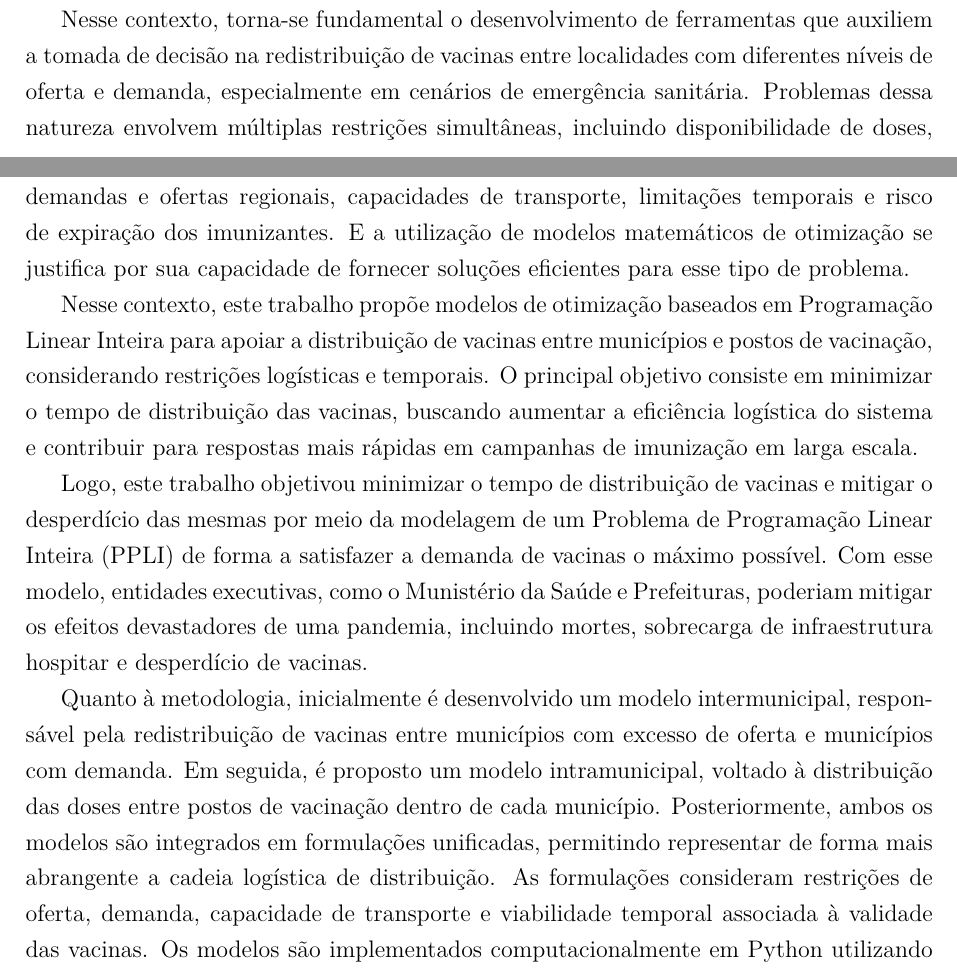
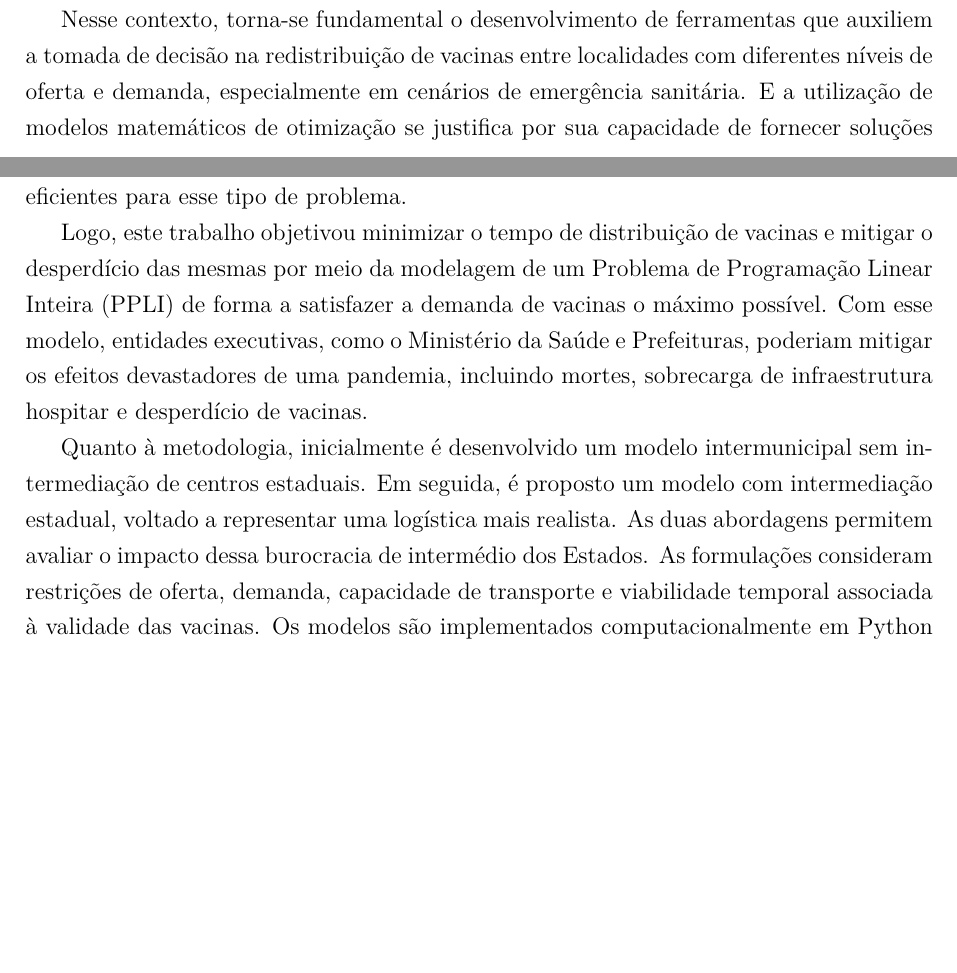
Before and after one commit to MatheusPercine/Optimizing_Vaccine_Distribution, a LaTeX thesis (Documentacao/documentacao_latex/main.tex, which reads Documentacao/documentacao_latex/elementos-textuais/capitulo-1.tex): two parts of pages 18 and 19 of 91, joined at a grey line, cut so that both start at the same text, the shorter picture padded with empty space. Compiled offline with pdfLaTeX.

Commit message:
alteração da introdução

```diff
--- a/Documentacao/documentacao_latex/elementos-textuais/capitulo-1.tex
+++ b/Documentacao/documentacao_latex/elementos-textuais/capitulo-1.tex
@@ -12,13 +12,11 @@ Segundo outra matéria \cite{art:BRASILDEFATO}, em 2022, 100 mil doses de AstraZ
 
 Dessa forma, denota-se uma falta de logística para a redistribuição de vacinas, que ficam retidas até expirarem seu tempo de validade.
 
-Nesse contexto, torna-se fundamental o desenvolvimento de ferramentas que auxiliem a tomada de decisão na redistribuição de vacinas entre localidades com diferentes níveis de oferta e demanda, especialmente em cenários de emergência sanitária. Problemas dessa natureza envolvem múltiplas restrições simultâneas, incluindo disponibilidade de doses, demandas e ofertas regionais, capacidades de transporte, limitações temporais e risco de expiração dos imunizantes. E a utilização de modelos matemáticos de otimização se justifica por sua capacidade de fornecer soluções eficientes para esse tipo de problema.
+Nesse contexto, torna-se fundamental o desenvolvimento de ferramentas que auxiliem a tomada de decisão na redistribuição de vacinas entre localidades com diferentes níveis de oferta e demanda, especialmente em cenários de emergência sanitária. E a utilização de modelos matemáticos de otimização se justifica por sua capacidade de fornecer soluções eficientes para esse tipo de problema.
 
-Nesse contexto, este trabalho propõe modelos de otimização baseados em Programação Linear Inteira para apoiar a distribuição de vacinas entre municípios e postos de vacinação, considerando restrições logísticas e temporais. O principal objetivo consiste em minimizar o tempo de distribuição das vacinas, buscando aumentar a eficiência logística do sistema e contribuir para respostas mais rápidas em campanhas de imunização em larga escala.
+Logo, este trabalho objetivou minimizar o tempo de distribuição de vacinas e mitigar o desperdício das mesmas por meio da modelagem de um Problema de Programação Linear Inteira (PPLI) de forma a satisfazer a demanda de vacinas o máximo possível. Com esse modelo, entidades executivas, como o Ministério da Saúde e Prefeituras, poderiam mitigar os efeitos devastadores de uma pandemia, incluindo mortes, sobrecarga de infraestrutura hospitar e desperdício de vacinas.
 
-Logo, este trabalho objetivou minimizar o tempo de distribuição de vacinas e mitigar o desperdício das mesmas por meio da modelagem de um Problema de Programação Linear Inteira (PPLI) de forma a satisfazer a demanda de vacinas o máximo possível. Com esse modelo, entidades executivas, como o Munistério da Saúde e Prefeituras, poderiam mitigar os efeitos devastadores de uma pandemia, incluindo mortes, sobrecarga de infraestrutura hospitar e desperdício de vacinas.
-
-Quanto à metodologia, inicialmente é desenvolvido um modelo intermunicipal, responsável pela redistribuição de vacinas entre municípios com excesso de oferta e municípios com demanda. Em seguida, é proposto um modelo intramunicipal, voltado à distribuição das doses entre postos de vacinação dentro de cada município. Posteriormente, ambos os modelos são integrados em formulações unificadas, permitindo representar de forma mais abrangente a cadeia logística de distribuição. As formulações consideram restrições de oferta, demanda, capacidade de transporte e viabilidade temporal associada à validade das vacinas. Os modelos são implementados computacionalmente em Python utilizando o solver Gurobi Optimizer, possibilitando a realização de experimentos computacionais e a análise dos resultados de cenários simulados para avaliação da eficiência das soluções obtidas.
+Quanto à metodologia, inicialmente é desenvolvido um modelo intermunicipal sem intermediação de centros estaduais. Em seguida, é proposto um modelo com intermediação estadual, voltado a representar uma logística mais realista. As duas abordagens permitem avaliar o impacto dessa burocracia de intermédio dos Estados. As formulações consideram restrições de oferta, demanda, capacidade de transporte e viabilidade temporal associada à validade das vacinas. Os modelos são implementados computacionalmente em Python utilizando o solver Gurobi Optimizer, possibilitando a realização de experimentos computacionais e a análise dos resultados de cenários simulados para avaliação da eficiência das soluções obtidas.
 
 Por fim, este trabalho também se relaciona ao Objetivo de Desenvolvimento Sustentável 3 (ODS 3) da Organização das Nações Unidas, voltado à promoção da saúde e do bem-estar. Ao propor mecanismos de otimização para distribuição de vacinas, busca-se contribuir para o fortalecimento de estratégias de imunização e para o aumento da eficiência logística em sistemas de saúde pública.
 
```
